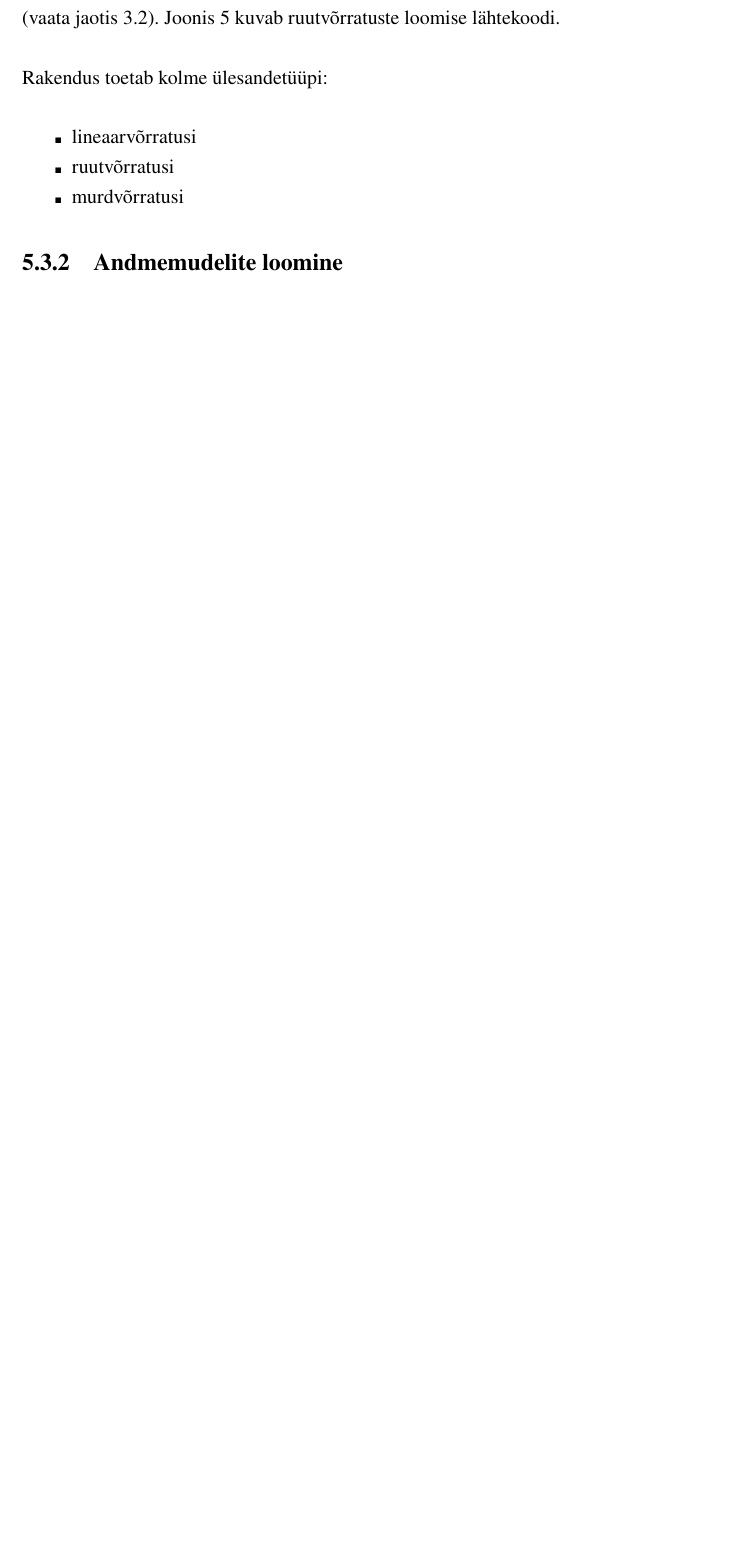
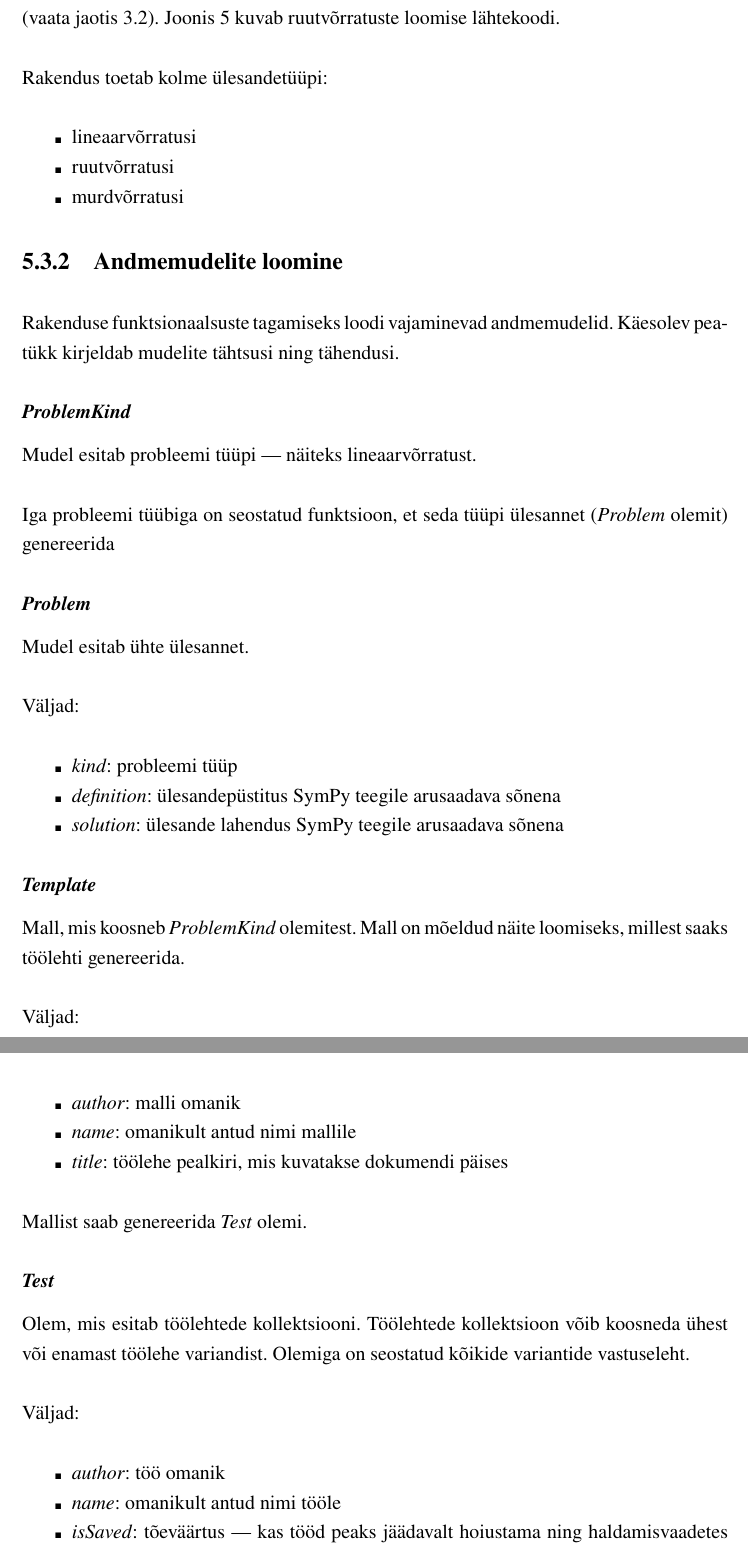
Before and after one commit to gekoke/thesis, a LaTeX thesis (src/thesis.tex, which reads src/chapters/development.tex): part of page 22 of 42 before the commit and two parts of pages 22 and 23 of 43 after it, the two joined at a grey line, cut so that both start at the same text, the shorter picture padded with empty space. Compiled offline with XeLaTeX.

Commit message:
feat(chapters): development: subsection: data models: add descriptions

```diff
--- a/src/chapters/development.tex
+++ b/src/chapters/development.tex
@@ -100,3 +100,46 @@ Rakendus toetab kolme ülesandetüüpi:
 \end{figure}
 
 \subsection{Andmemudelite loomine}
+
+Rakenduse funktsionaalsuste tagamiseks loodi vajaminevad andmemudelid. Käesolev peatükk kirjeldab mudelite tähtsusi ning tähendusi.
+
+\subsubsection{\emph{ProblemKind}}
+
+Mudel esitab probleemi tüüpi — näiteks lineaarvõrratust.
+
+Iga probleemi tüübiga on seostatud funktsioon, et seda tüüpi ülesannet (\emph{Problem} olemit) genereerida
+
+\subsubsection{\emph{Problem}}
+
+Mudel esitab ühte ülesannet.
+
+Väljad:
+\begin{itemize}
+  \item \emph{kind}: probleemi tüüp
+  \item \emph{definition}: ülesandepüstitus SymPy teegile arusaadava sõnena
+  \item \emph{solution}: ülesande lahendus SymPy teegile arusaadava sõnena
+\end{itemize}
+
+\subsubsection{\emph{Template}}
+
+Mall, mis koosneb \emph{ProblemKind} olemitest. Mall on mõeldud näite loomiseks, millest saaks töölehti genereerida.
+
+Väljad:
+\begin{itemize}
+  \item \emph{author}: malli omanik
+  \item \emph{name}: omanikult antud nimi mallile
+  \item \emph{title}: töölehe pealkiri, mis kuvatakse dokumendi päises
+\end{itemize}
+
+Mallist saab genereerida \emph{Test} olemi.
+
+\subsubsection{\emph{Test}}
+
+Olem, mis esitab töölehtede kollektsiooni. Töölehtede kollektsioon võib koosneda ühest või enamast töölehe variandist. Olemiga on seostatud kõikide variantide vastuseleht.
+
+Väljad:
+\begin{itemize}
+  \item \emph{author}: töö omanik
+  \item \emph{name}: omanikult antud nimi tööle
+  \item \emph{isSaved}: tõeväärtus — kas tööd peaks jäädavalt hoiustama ning haldamisvaadetes kuvama. Genereeritud tööd pole vaikimisi salvestatud.
+  \item \emph{answerKeyPdf}: viide vastuselehe dokumendifailile
```
Also changed, not shown: spellcheck-ignore.txt (+2 -0 lines), src/chapters/development.tex (11 more changed lines).
